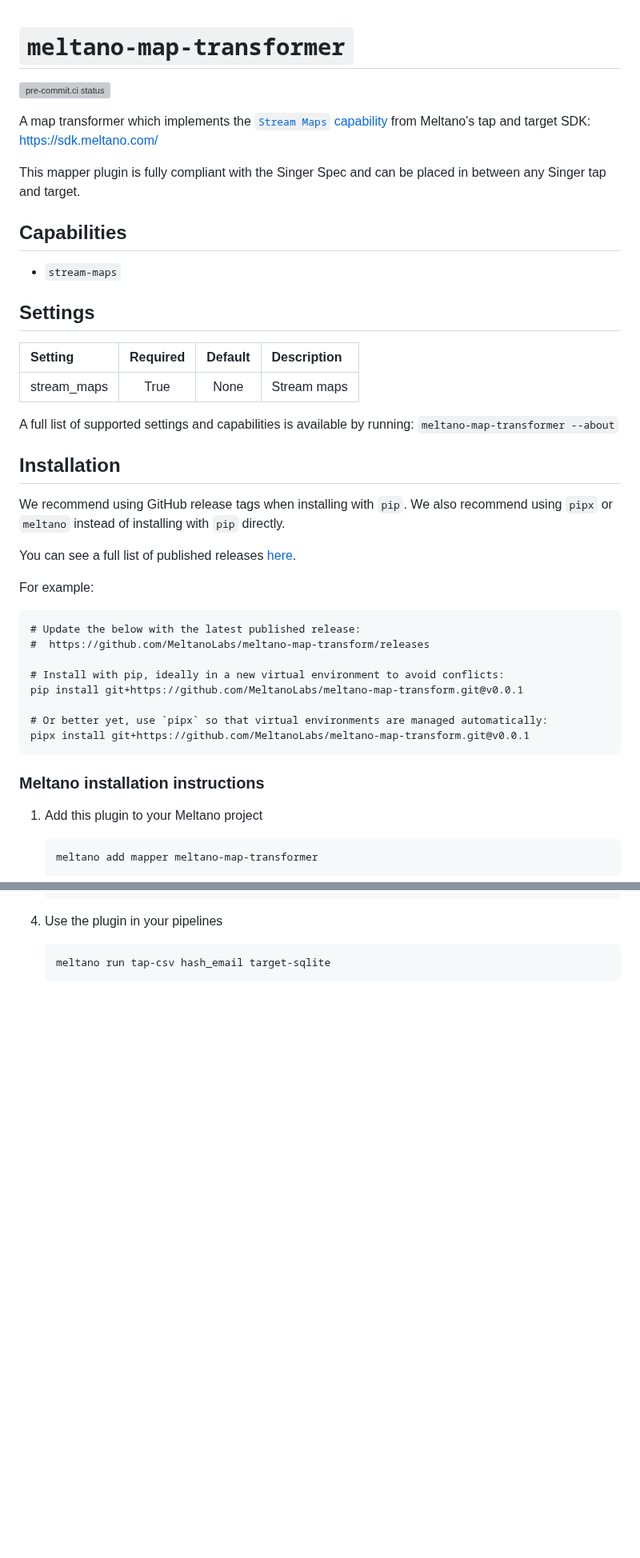
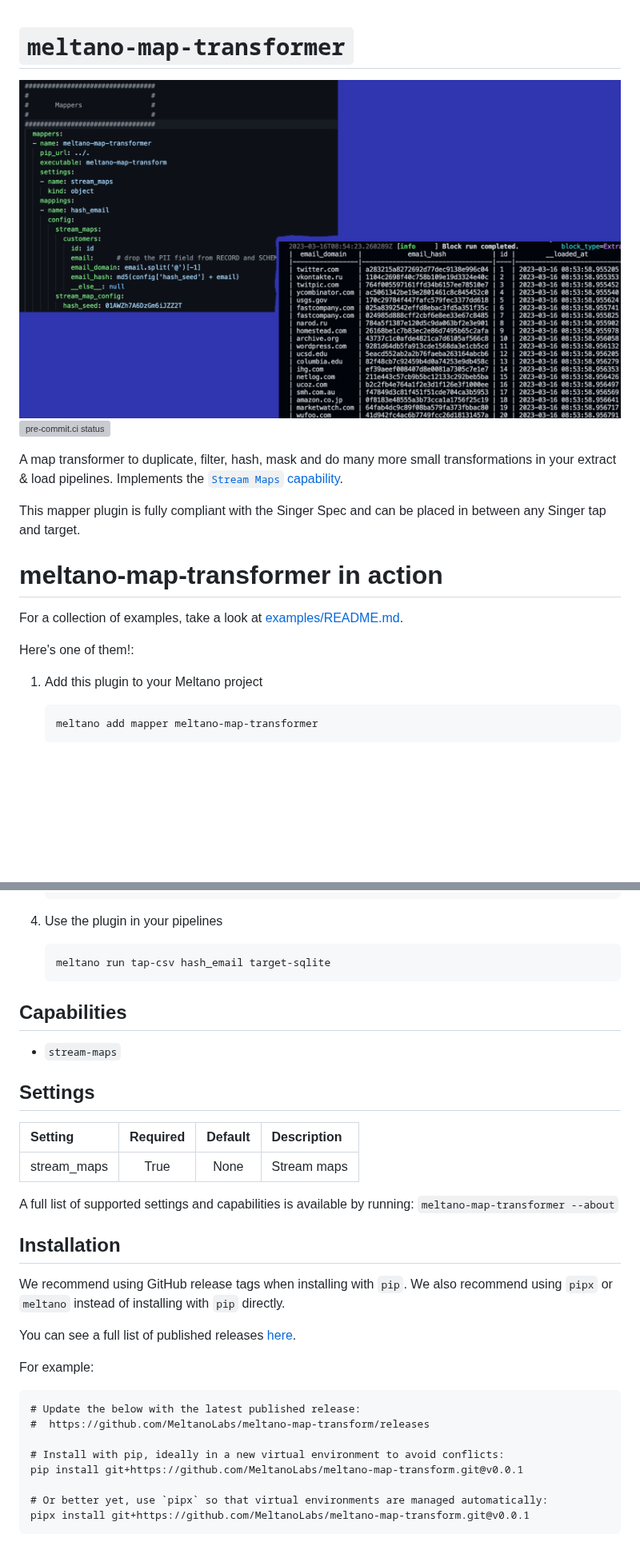
Before and after one commit to MeltanoLabs/meltano-map-transform, a Markdown page: README.md, 2 parts joined by grey strips. Shown at 80% size. Drawn GitHub-style; pictures changed too: examples/mapperpic.png (added); blank space fills up the shorter version; grey boxes are pictures that could not be loaded.

Commit message:
docs: #6412 add examples for usage (#117)
Co-authored-by: Will Da Silva <will@willdasilva.xyz>

````diff
--- a/README.md
+++ b/README.md
@@ -1,43 +1,18 @@
 # `meltano-map-transformer`
+
+<img src="examples/mapperpic.png" width="800px"/>
 
 [![pre-commit.ci status](https://results.pre-commit.ci/badge/github/MeltanoLabs/meltano-map-transform/main.svg)](https://results.pre-commit.ci/latest/github/MeltanoLabs/meltano-map-transform/main)
 
-A map transformer which implements the [`Stream Maps` capability](https://sdk.meltano.com/en/latest/stream_maps.html) from Meltano's tap and target SDK: https://sdk.meltano.com/
+A map transformer to duplicate, filter, hash, mask and do many more small transformations in your extract & load pipelines. Implements the [`Stream Maps` capability](https://sdk.meltano.com/en/latest/stream_maps.html).
 
 This mapper plugin is fully compliant with the Singer Spec and can be placed in between any Singer tap and target.
 
-## Capabilities
+# meltano-map-transformer in action
 
-* `stream-maps`
+For a collection of examples, take a look at [examples/README.md](examples/README.md).
 
-## Settings
-
-| Setting     | Required | Default | Description |
-|:------------|:--------:|:-------:|:------------|
-| stream_maps | True     | None    | Stream maps |
-
-A full list of supported settings and capabilities is available by running: `meltano-map-transformer --about`
-
-## Installation
-
-We recommend using GitHub release tags when installing with `pip`. We also recommend using `pipx` or `meltano` instead of installing with `pip` directly.
-
-You can see a full list of published releases [here](https://github.com/MeltanoLabs/meltano-map-transform/releases).
-
-For example:
-
-```
-# Update the below with the latest published release:
-#  https://github.com/MeltanoLabs/meltano-map-transform/releases
-
-# Install with pip, ideally in a new virtual environment to avoid conflicts:
-pip install git+https://github.com/MeltanoLabs/meltano-map-transform.git@v0.0.1
-
-# Or better yet, use `pipx` so that virtual environments are managed automatically:
-pipx install git+https://github.com/MeltanoLabs/meltano-map-transform.git@v0.0.1
-```
-
-### Meltano installation instructions
+Here's one of them!:
 
 1. Add this plugin to your Meltano project
 
@@ -78,3 +53,37 @@ pipx install git+https://github.com/MeltanoLabs/meltano-map-transform.git@v0.0.1
    ```console
    meltano run tap-csv hash_email target-sqlite
    ```
+
+
+
+
+## Capabilities
+
+* `stream-maps`
+
+## Settings
+
+| Setting     | Required | Default | Description |
+|:------------|:--------:|:-------:|:------------|
+| stream_maps | True     | None    | Stream maps |
+
+A full list of supported settings and capabilities is available by running: `meltano-map-transformer --about`
+
+## Installation
+
+We recommend using GitHub release tags when installing with `pip`. We also recommend using `pipx` or `meltano` instead of installing with `pip` directly.
+
+You can see a full list of published releases [here](https://github.com/MeltanoLabs/meltano-map-transform/releases).
+
+For example:
+
+```
+# Update the below with the latest published release:
+#  https://github.com/MeltanoLabs/meltano-map-transform/releases
+
+# Install with pip, ideally in a new virtual environment to avoid conflicts:
+pip install git+https://github.com/MeltanoLabs/meltano-map-transform.git@v0.0.1
+
+# Or better yet, use `pipx` so that virtual environments are managed automatically:
+pipx install git+https://github.com/MeltanoLabs/meltano-map-transform.git@v0.0.1
+```
````
Also changed, not shown: examples/README.md (added, +210 -0 lines), 5 other files.
